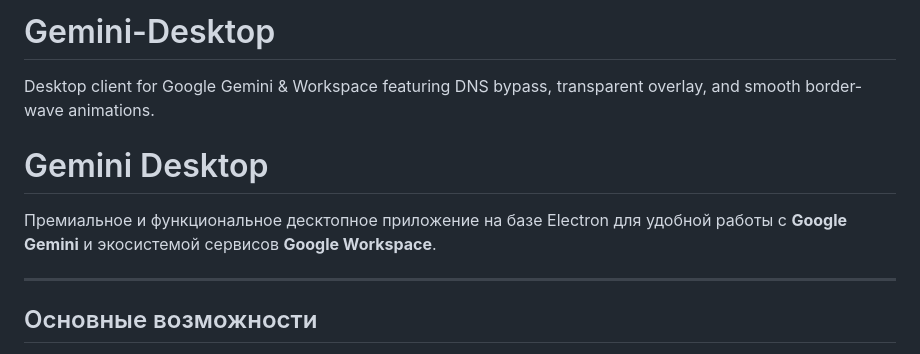
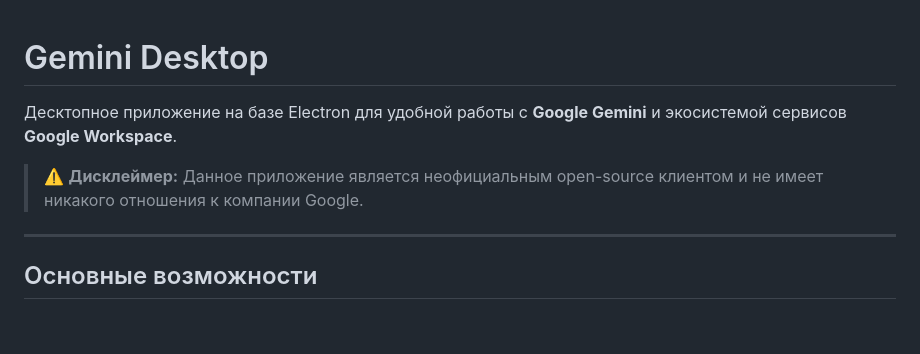
Before and after one commit to KiwiProject-V-NT/Gemini-Desktop, a Markdown page: README.md, the part around the change. Rendered like a GitHub page; blank space fills up the shorter version.

```diff
--- a/README.md
+++ b/README.md
@@ -1,10 +1,9 @@
-# Gemini-Desktop
-Desktop client for Google Gemini &amp; Workspace featuring DNS bypass, transparent overlay, and smooth border-wave animations.
-
-
 # Gemini Desktop
 
-Премиальное и функциональное десктопное приложение на базе Electron для удобной работы с **Google Gemini** и экосистемой сервисов **Google Workspace**.
+Десктопное приложение на базе Electron для удобной работы с **Google Gemini** и экосистемой сервисов **Google Workspace**.
+
+> ⚠️ **Дисклеймер:** Данное приложение является неофициальным open-source клиентом и не имеет никакого отношения к компании Google.
+
 
 ---
 
```
